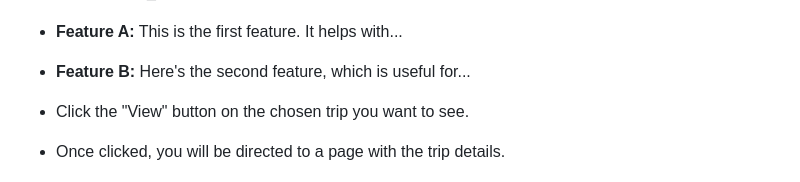
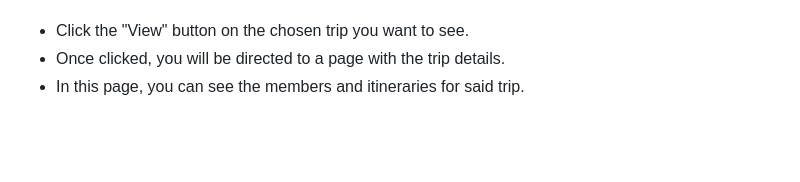
Before and after one commit to jay-kav/Trip-Planner, a Markdown page: user_manual/user_manual.md, the part around the change printed below. Rendered like a GitHub page; blank space fills up the shorter version.

```diff
--- a/user_manual/user_manual.md
+++ b/user_manual/user_manual.md
@@ -116,8 +113,4 @@ On the "My Trips" page, view one of your trips:
 ![Trip Page](/user_manual/Images/Trip Page.png)
-
-- **Feature A:** This is the first feature. It helps with...
-- **Feature B:** Here's the second feature, which is useful for...
-
 
 - Click the "View" button on the chosen trip you want to see.
 - Once clicked, you will be directed to a page with the trip details.
```
Also changed, not shown: other parts of user_manual/user_manual.md (+1 -4 lines).
